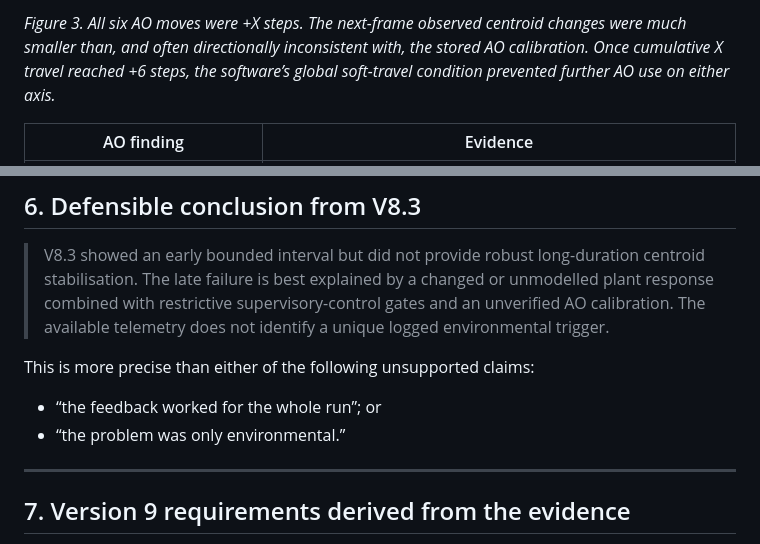
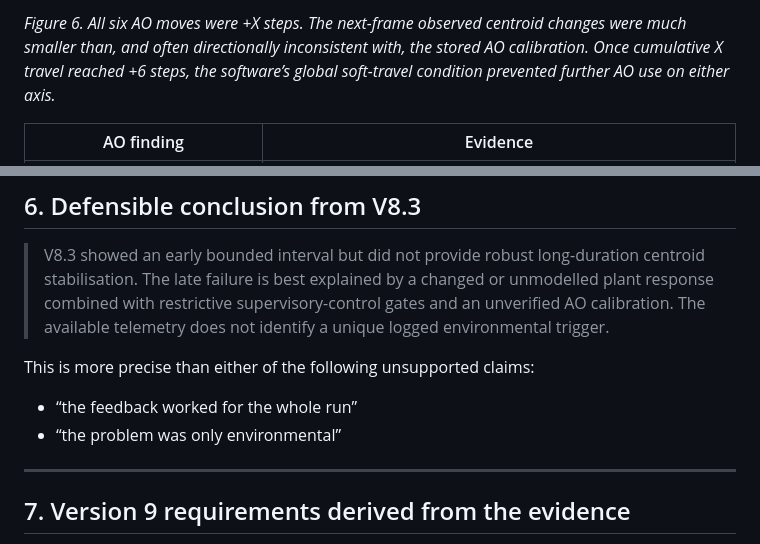
Before and after one commit to Biswajit1999/Master-Thesis-2024, a Markdown page: results/thermal_impulse_repeat_campaign_2026-06-22_to_24.md, 2 parts joined by grey strips. Rendered like a GitHub page.

```diff
--- a/results/thermal_impulse_repeat_campaign_2026-06-22_to_24.md
+++ b/results/thermal_impulse_repeat_campaign_2026-06-22_to_24.md
@@ -135,5 +159,5 @@ At **08:42:34**, a +4 mK TEC step was followed by a measured +14.3 mK thermal mo
 
-*Figure 3. All six AO moves were +X steps. The next-frame observed centroid changes were much smaller than, and often directionally inconsistent with, the stored AO calibration. Once cumulative X travel reached +6 steps, the software’s global soft-travel condition prevented further AO use on either axis.*
+*Figure 6. All six AO moves were +X steps. The next-frame observed centroid changes were much smaller than, and often directionally inconsistent with, the stored AO calibration. Once cumulative X travel reached +6 steps, the software’s global soft-travel condition prevented further AO use on either axis.*
 
 | AO finding | Evidence |
 |---|---|
@@ -150,8 +174,8 @@ At **08:42:34**, a +4 mK TEC step was followed by a measured +14.3 mK thermal mo
 
 This is more precise than either of the following unsupported claims:
 
-- “the feedback worked for the whole run”; or
-- “the problem was only environmental.”
+- “the feedback worked for the whole run”
+- “the problem was only environmental”
 
 ---
 
```
Also changed, not shown: other parts of results/thermal_impulse_repeat_campaign_2026-06-22_to_24.md (+37 -13 lines).
